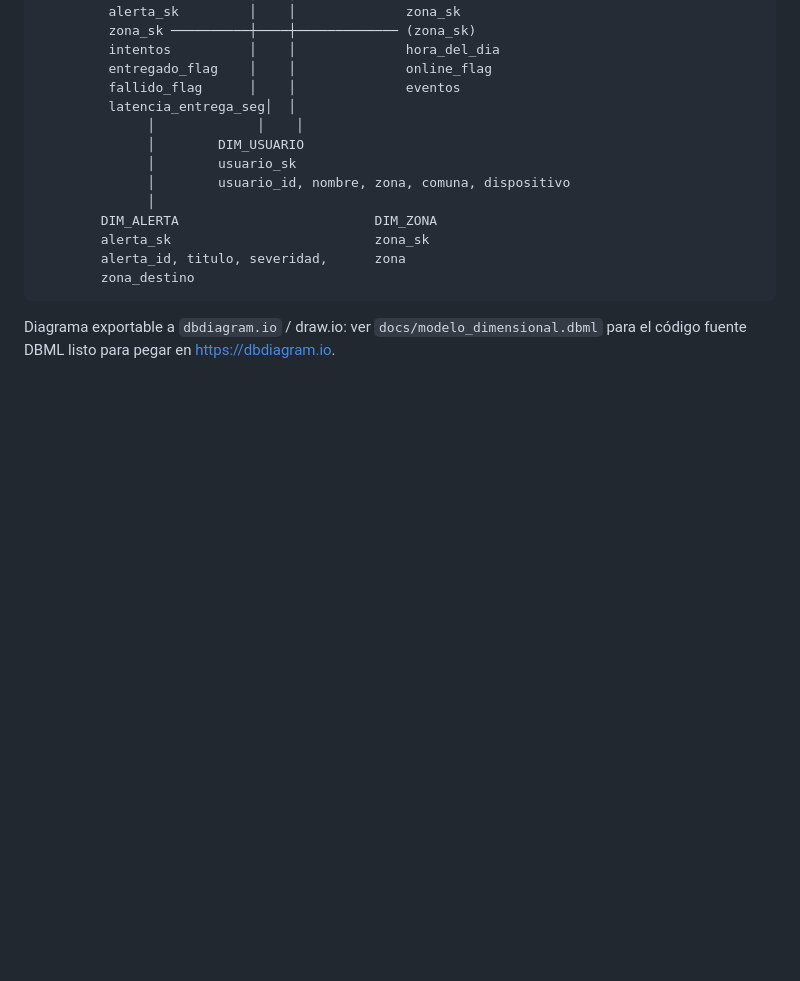
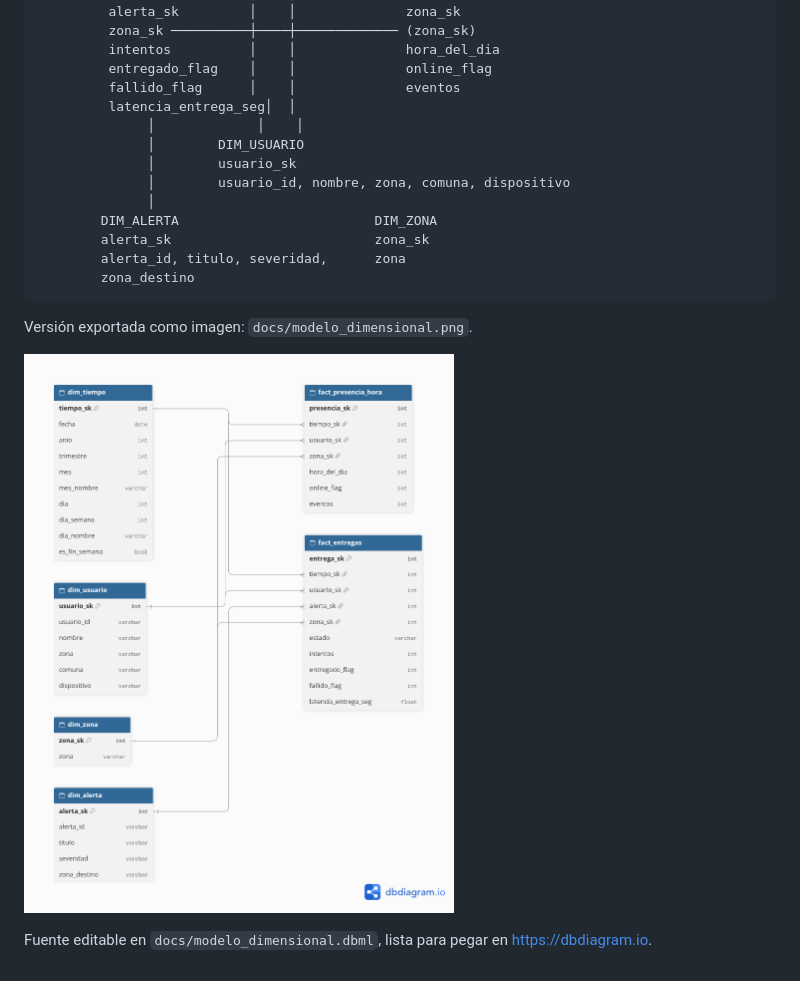
Before and after one commit to lina082/comunicamedellin-grupo3, a Markdown page: taller-3-lakehouse/docs/modelo_dimensional.md, the part around the change. GitHub-like rendering; pictures changed too: taller-3-lakehouse/docs/modelo_dimensional.png (added); blank space fills up the shorter version.

````diff
--- a/taller-3-lakehouse/docs/modelo_dimensional.md
+++ b/taller-3-lakehouse/docs/modelo_dimensional.md
@@ -137,6 +137,9 @@ el contenido de una alerta publicada nunca se modifica después de emitida
         zona_destino
 ```
 
-Diagrama exportable a `dbdiagram.io` / draw.io: ver
-`docs/modelo_dimensional.dbml` para el código fuente DBML listo para
-pegar en https://dbdiagram.io.
+Versión exportada como imagen: `docs/modelo_dimensional.png`.
+
+![Diagrama del modelo en constelación](modelo_dimensional.png)
+
+Fuente editable en `docs/modelo_dimensional.dbml`, lista para pegar en
+https://dbdiagram.io.
````
Also changed, not shown: taller-3-lakehouse/README.md (+6 -2 lines).
